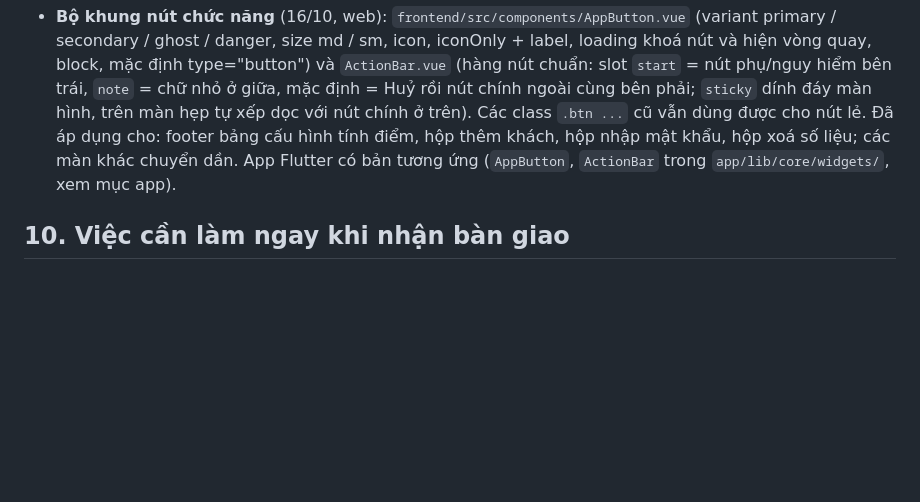
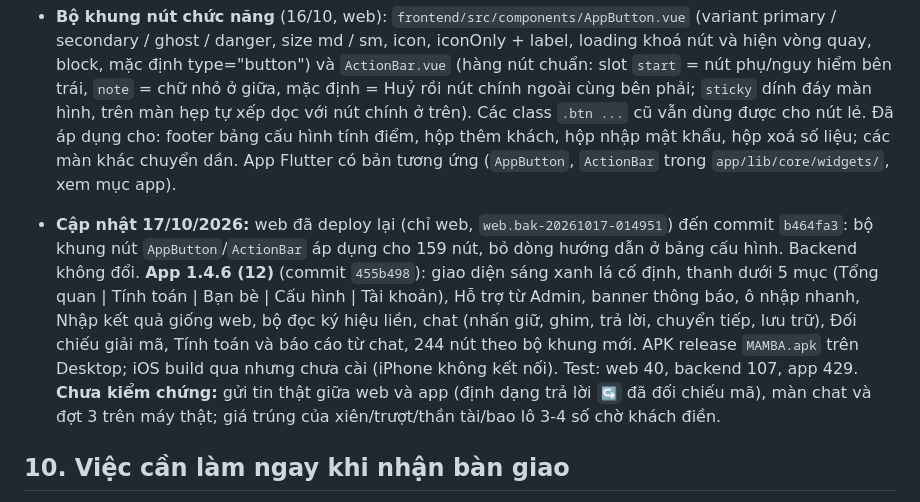
Before and after one commit to ALODEV-CO-LTD/xs-maxmin, a Markdown page: docs/BAN_GIAO.md, the part around the change. Rendered like a GitHub page; blank space fills up the shorter version.

Commit message:
Tài liệu: cập nhật 17/10 (deploy web, app 1.4.6)
Co-Authored-By: Claude Sonnet 5.5 <noreply@anthropic.com>

```diff
--- a/docs/BAN_GIAO.md
+++ b/docs/BAN_GIAO.md
@@ -331,6 +331,8 @@ Theo ba tài liệu khách mới thêm (giao diện kiểu Telegram: danh sách
 
 - **Bộ khung nút chức năng** (16/10, web): `frontend/src/components/AppButton.vue` (variant primary / secondary / ghost / danger, size md / sm, icon, iconOnly + label, loading khoá nút và hiện vòng quay, block, mặc định type="button") và `ActionBar.vue` (hàng nút chuẩn: slot `start` = nút phụ/nguy hiểm bên trái, `note` = chữ nhỏ ở giữa, mặc định = Huỷ rồi nút chính ngoài cùng bên phải; `sticky` dính đáy màn hình, trên màn hẹp tự xếp dọc với nút chính ở trên). Các class `.btn ...` cũ vẫn dùng được cho nút lẻ. Đã áp dụng cho: footer bảng cấu hình tính điểm, hộp thêm khách, hộp nhập mật khẩu, hộp xoá số liệu; các màn khác chuyển dần. App Flutter có bản tương ứng (`AppButton`, `ActionBar` trong `app/lib/core/widgets/`, xem mục app).
 
+- **Cập nhật 17/10/2026:** web đã deploy lại (chỉ web, `web.bak-20261017-014951`) đến commit `b464fa3`: bộ khung nút `AppButton`/`ActionBar` áp dụng cho 159 nút, bỏ dòng hướng dẫn ở bảng cấu hình. Backend không đổi. **App 1.4.6 (12)** (commit `455b498`): giao diện sáng xanh lá cố định, thanh dưới 5 mục (Tổng quan | Tính toán | Bạn bè | Cấu hình | Tài khoản), Hỗ trợ từ Admin, banner thông báo, ô nhập nhanh, Nhập kết quả giống web, bộ đọc ký hiệu liền, chat (nhấn giữ, ghim, trả lời, chuyển tiếp, lưu trữ), Đối chiếu giải mã, Tính toán và báo cáo từ chat, 244 nút theo bộ khung mới. APK release `MAMBA.apk` trên Desktop; iOS build qua nhưng chưa cài (iPhone không kết nối). Test: web 40, backend 107, app 429. **Chưa kiểm chứng:** gửi tin thật giữa web và app (định dạng trả lời `↪` đã đối chiếu mã), màn chat và đợt 3 trên máy thật; giá trúng của xiên/trượt/thần tài/bao lô 3-4 số chờ khách điền.
+
 ## 10. Việc cần làm ngay khi nhận bàn giao
 
 1. ~~Đặt `XOSO_JWT_SECRET` cố định~~ — **đã làm 13/10/2026** (drop-in `jwt.conf` trên máy chủ). Hãy sao lưu giá trị này ở nơi an toàn nếu cần dựng lại máy chủ.
```
